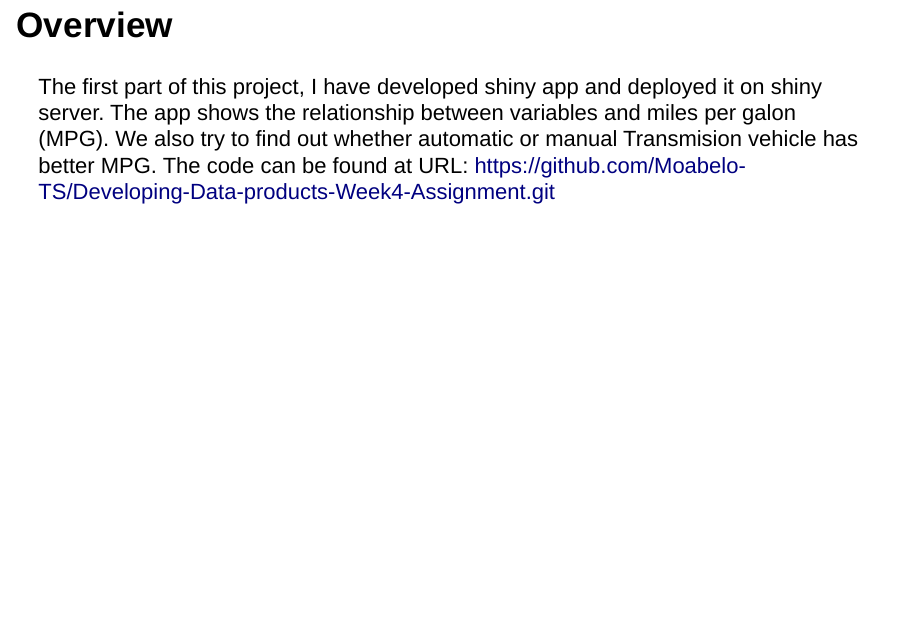
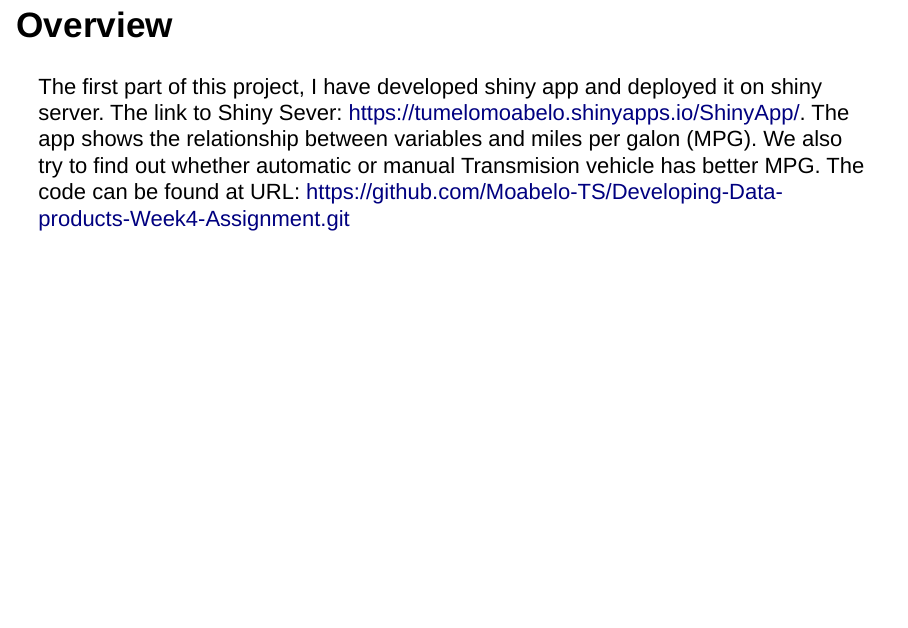
Before and after one commit to Moabelo-TS/Developing-Data-products-Week4-Assignment, an R Markdown document (Reproducible Pitch Presentation/Reproducible pitch presentation.Rmd): page 2 of 5. Rendered offline with R 4.5, knitr and Pandoc, with nearby package versions.

Commit message:
Second commit

```diff
--- a/Reproducible Pitch Presentation/Reproducible pitch presentation.Rmd
+++ b/Reproducible Pitch Presentation/Reproducible pitch presentation.Rmd
@@ -18,7 +18,7 @@ widgets: bootstrap
 
 ## Overview
 
-The first part of this project, I have developed shiny app and deployed it on shiny server. The app shows the relationship between variables and miles per galon (MPG). We also try to find out whether automatic or manual Transmision vehicle has better MPG. The code can be found at URL: https://github.com/Moabelo-TS/Developing-Data-products-Week4-Assignment.git
+The first part of this project, I have developed shiny app and deployed it on shiny server. The link to Shiny Sever: https://tumelomoabelo.shinyapps.io/ShinyApp/. The app shows the relationship between variables and miles per galon (MPG). We also try to find out whether automatic or manual Transmision vehicle has better MPG. The code can be found at URL: https://github.com/Moabelo-TS/Developing-Data-products-Week4-Assignment.git
 
 
 ---
```
Also changed, not shown: Reproducible Pitch Presentation/Reproducible-pitch-presentation.html.
